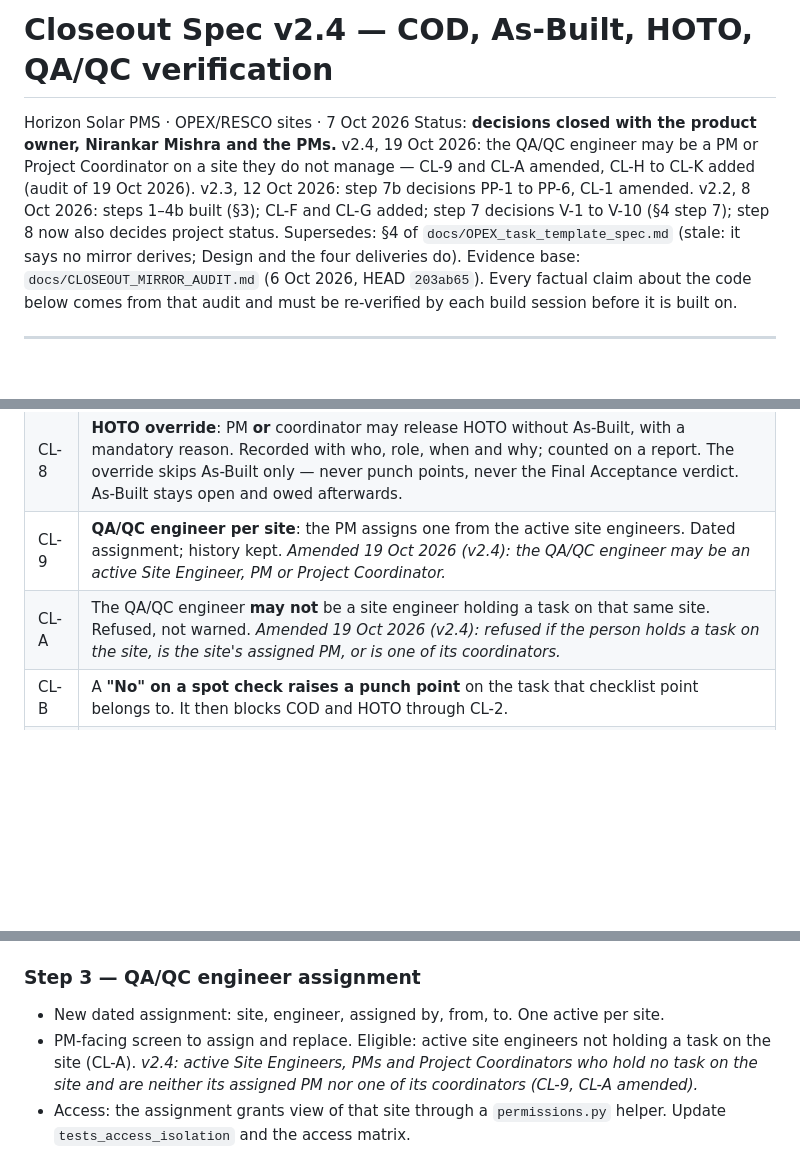
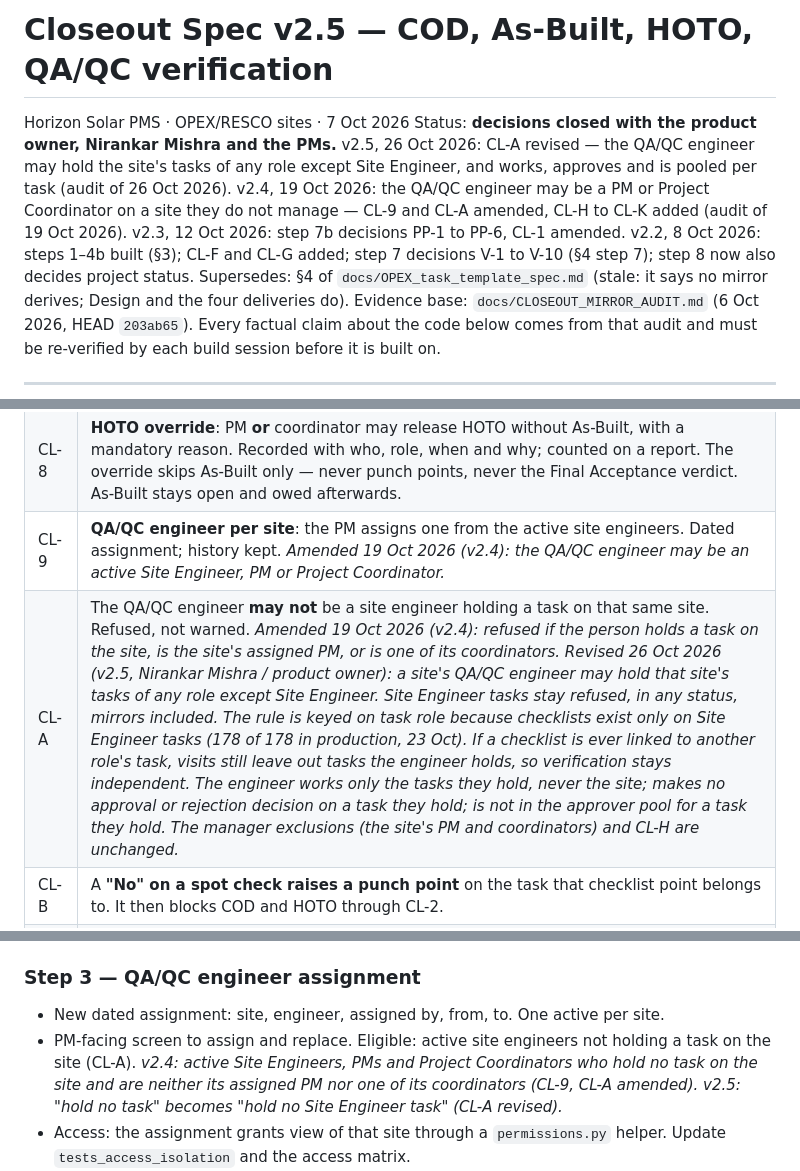
Before and after one commit to Syedzuber/Horizon-Solar-PMS, a Markdown page: docs/CLOSEOUT_SPEC.md, 3 parts joined by grey strips. GitHub-like rendering; blank space fills up the shorter version.

Commit message:
Closeout spec v2.5: CL-A revised, QA/QC engineer may hold non-Site-Engineer tasks
Ruled 26 Oct 2026 by Nirankar Mishra and the product owner. Site Engineer
tasks stay refused in any status; the engineer works, approves and is pooled
per task, never per site. Manager exclusions and CL-H unchanged.

Co-Authored-By: Claude Opus 5.5 (1M context) <noreply@anthropic.com>

```diff
--- a/docs/CLOSEOUT_SPEC.md
+++ b/docs/CLOSEOUT_SPEC.md
@@ -1,7 +1,7 @@
-# Closeout Spec v2.4 — COD, As-Built, HOTO, QA/QC verification
+# Closeout Spec v2.5 — COD, As-Built, HOTO, QA/QC verification
 
 Horizon Solar PMS · OPEX/RESCO sites · 7 Oct 2026
-Status: **decisions closed with the product owner, Nirankar Mishra and the PMs.** v2.4, 19 Oct 2026: the QA/QC engineer may be a PM or Project Coordinator on a site they do not manage — CL-9 and CL-A amended, CL-H to CL-K added (audit of 19 Oct 2026). v2.3, 12 Oct 2026: step 7b decisions PP-1 to PP-6, CL-1 amended. v2.2, 8 Oct 2026: steps 1–4b built (§3); CL-F and CL-G added; step 7 decisions V-1 to V-10 (§4 step 7); step 8 now also decides project status.
+Status: **decisions closed with the product owner, Nirankar Mishra and the PMs.** v2.5, 26 Oct 2026: CL-A revised — the QA/QC engineer may hold the site's tasks of any role except Site Engineer, and works, approves and is pooled per task (audit of 26 Oct 2026). v2.4, 19 Oct 2026: the QA/QC engineer may be a PM or Project Coordinator on a site they do not manage — CL-9 and CL-A amended, CL-H to CL-K added (audit of 19 Oct 2026). v2.3, 12 Oct 2026: step 7b decisions PP-1 to PP-6, CL-1 amended. v2.2, 8 Oct 2026: steps 1–4b built (§3); CL-F and CL-G added; step 7 decisions V-1 to V-10 (§4 step 7); step 8 now also decides project status.
 Supersedes: §4 of `docs/OPEX_task_template_spec.md` (stale: it says no mirror derives; Design and the four deliveries do).
 Evidence base: `docs/CLOSEOUT_MIRROR_AUDIT.md` (6 Oct 2026, HEAD `203ab65`). Every factual claim about the code below comes from that audit and must be re-verified by each build session before it is built on.
 
@@ -30,7 +30,7 @@ No mirror converts to an entered task. No template version change is required fo
 | CL-7 | **Client signature on Final Acceptance**: the client representative's name plus an uploaded signed sheet. No client login. |
 | CL-8 | **HOTO override**: PM **or** coordinator may release HOTO without As-Built, with a mandatory reason. Recorded with who, role, when and why; counted on a report. The override skips As-Built only — never punch points, never the Final Acceptance verdict. As-Built stays open and owed afterwards. |
 | CL-9 | **QA/QC engineer per site**: the PM assigns one from the active site engineers. Dated assignment; history kept. *Amended 19 Oct 2026 (v2.4): the QA/QC engineer may be an active Site Engineer, PM or Project Coordinator.* |
-| CL-A | The QA/QC engineer **may not** be a site engineer holding a task on that same site. Refused, not warned. *Amended 19 Oct 2026 (v2.4): refused if the person holds a task on the site, is the site's assigned PM, or is one of its coordinators.* |
+| CL-A | The QA/QC engineer **may not** be a site engineer holding a task on that same site. Refused, not warned. *Amended 19 Oct 2026 (v2.4): refused if the person holds a task on the site, is the site's assigned PM, or is one of its coordinators.* *Revised 26 Oct 2026 (v2.5, Nirankar Mishra / product owner): a site's QA/QC engineer may hold that site's tasks of any role except Site Engineer. Site Engineer tasks stay refused, in any status, mirrors included. The rule is keyed on task role because checklists exist only on Site Engineer tasks (178 of 178 in production, 23 Oct). If a checklist is ever linked to another role's task, visits still leave out tasks the engineer holds, so verification stays independent. The engineer works only the tasks they hold, never the site; makes no approval or rejection decision on a task they hold; is not in the approver pool for a task they hold. The manager exclusions (the site's PM and coordinators) and CL-H are unchanged.* |
 | CL-B | A **"No" on a spot check raises a punch point** on the task that checklist point belongs to. It then blocks COD and HOTO through CL-2. |
 | CL-C | **At least one QA/QC visit** before HOTO. Coverage % shown; no coverage threshold. |
 | CL-D | The assigned QA/QC engineer **approves tasks on their assigned sites only**. Authority comes from the assignment, not from a flag. `is_qaqc` is left unchanged until audited (Prompt Q-0). |
@@ -95,7 +95,7 @@ Fix, zero schema: if a task already has completions, serve the checklist version
 ### Step 3 — QA/QC engineer assignment
 
 - New dated assignment: site, engineer, assigned by, from, to. One active per site.
-- PM-facing screen to assign and replace. Eligible: active site engineers not holding a task on the site (CL-A). *v2.4: active Site Engineers, PMs and Project Coordinators who hold no task on the site and are neither its assigned PM nor one of its coordinators (CL-9, CL-A amended).*
+- PM-facing screen to assign and replace. Eligible: active site engineers not holding a task on the site (CL-A). *v2.4: active Site Engineers, PMs and Project Coordinators who hold no task on the site and are neither its assigned PM nor one of its coordinators (CL-9, CL-A amended).* *v2.5: "hold no task" becomes "hold no Site Engineer task" (CL-A revised).*
 - Access: the assignment grants view of that site through a `permissions.py` helper. Update `tests_access_isolation` and the access matrix.
 - Approval: `user_can_approve_task` admits the site's assigned QA/QC engineer (CL-D). Precedence written in one helper.
 - **`task_has_independent_approver` must count the site's assigned QA/QC engineer** in its candidate pool (today it reads only `is_qaqc=True` holders). Without this, self-certification (`user_may_self_certify`, migration 0088) fires on sites that do have an independent approver.
```
